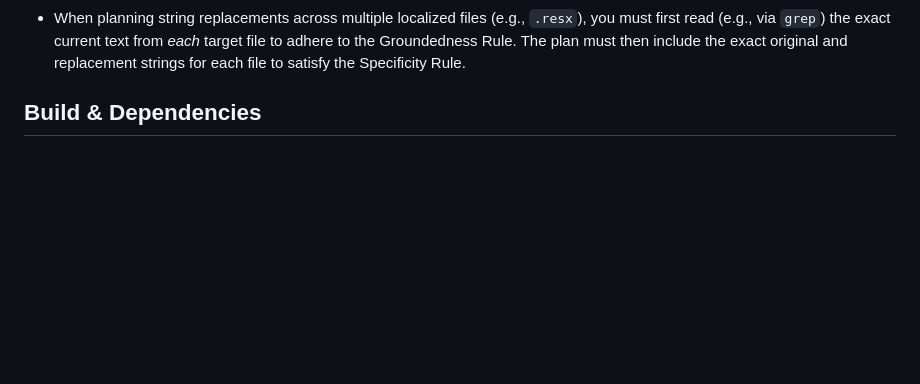
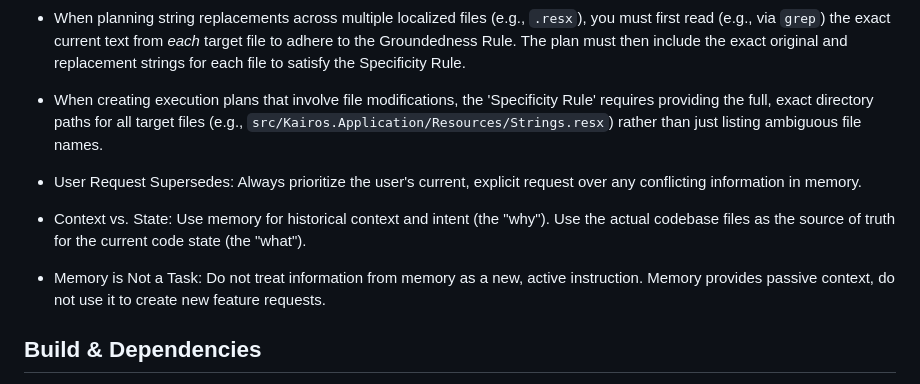
Before and after one commit to marsop/kairos, a Markdown page: AGENTS.md, the part around the change. Rendered like a GitHub page; blank space fills up the shorter version.

Commit message:
Update AGENTS.md with new guidelines regarding specificity rule, user requests, context vs state, and memory as passive context.
Co-authored-by: google-labs-jules[bot] <161369871+google-labs-jules[bot]@users.noreply.github.com>

```diff
--- a/AGENTS.md
+++ b/AGENTS.md
@@ -21,6 +21,11 @@ Welcome to the Kairos codebase! This file contains important guidelines and cont
 * When creating execution plans (e.g., for `request_plan_review` or `set_plan`), you must explicitly include a step to run tests before the pre-commit step. Follow the 'Specificity Rule' for testing steps by providing exact commands (e.g., starting the background server and running `dotnet test Kairos.sln`) rather than generic instructions like 'Run Tests'. When running tests from the repository root, use `dotnet test Kairos.sln` instead of `dotnet test` alone to prevent MSB1003 errors (missing project/solution file). The pre-commit step itself must use the exact phrasing: 'Complete pre-commit steps to ensure proper testing, verification, review, and reflection are done.'
 * To avoid output truncation limits (e.g., 1000 characters) when exploring large source files via the bash shell, use paginated commands like `sed -n '1,50p'` or targeted searches like `grep -A 15` to ensure the complete logic is read and confirmed before generating test cases or plans.
 * When planning string replacements across multiple localized files (e.g., `.resx`), you must first read (e.g., via `grep`) the exact current text from *each* target file to adhere to the Groundedness Rule. The plan must then include the exact original and replacement strings for each file to satisfy the Specificity Rule.
+
+* When creating execution plans that involve file modifications, the 'Specificity Rule' requires providing the full, exact directory paths for all target files (e.g., `src/Kairos.Application/Resources/Strings.resx`) rather than just listing ambiguous file names.
+* User Request Supersedes: Always prioritize the user's current, explicit request over any conflicting information in memory.
+* Context vs. State: Use memory for historical context and intent (the "why"). Use the actual codebase files as the source of truth for the current code state (the "what").
+* Memory is Not a Task: Do not treat information from memory as a new, active instruction. Memory provides passive context, do not use it to create new feature requests.
 
 ## Build & Dependencies
 * When running automated tests with `dotnet test`, avoid passing multiple project directory paths in a single command to prevent MSB1008 errors. Execute them individually or target the solution file.
```
